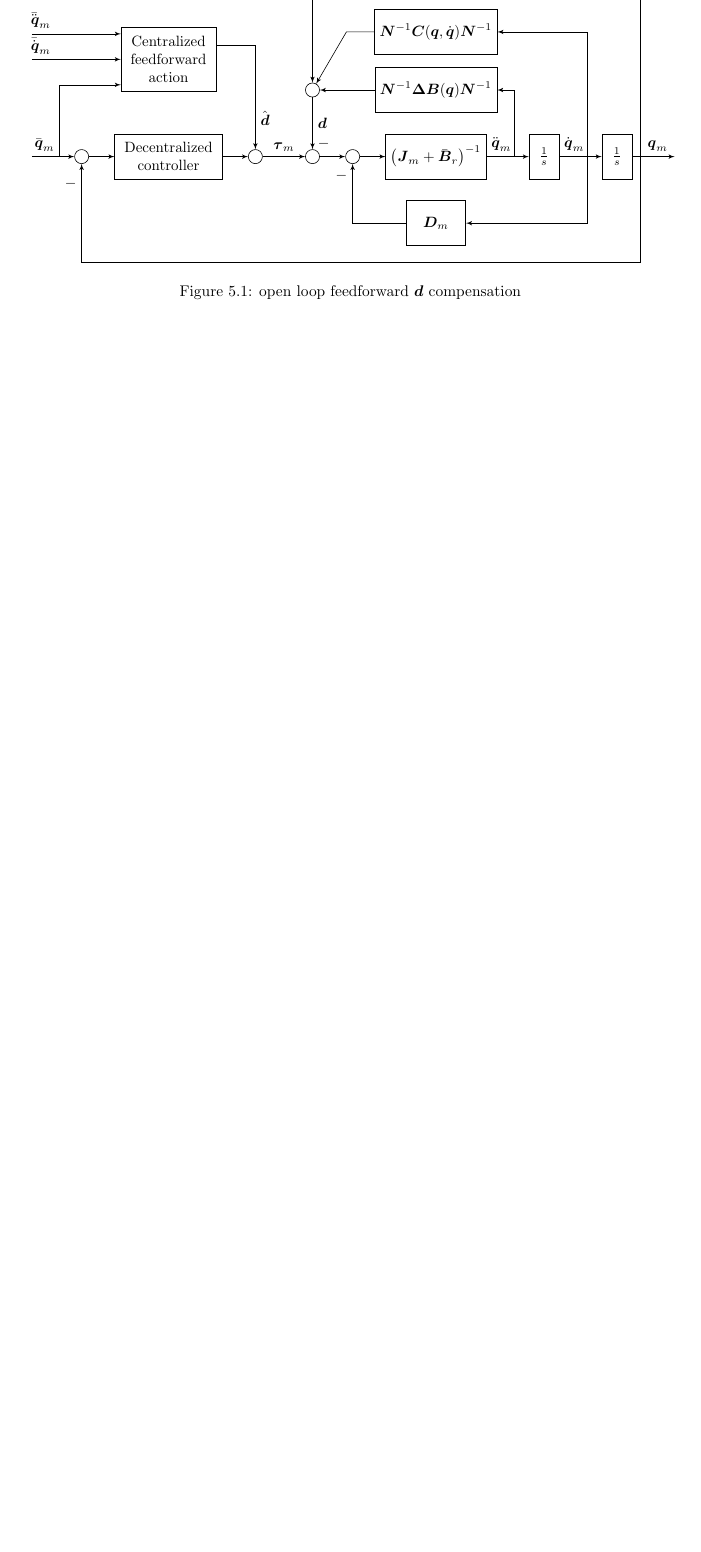
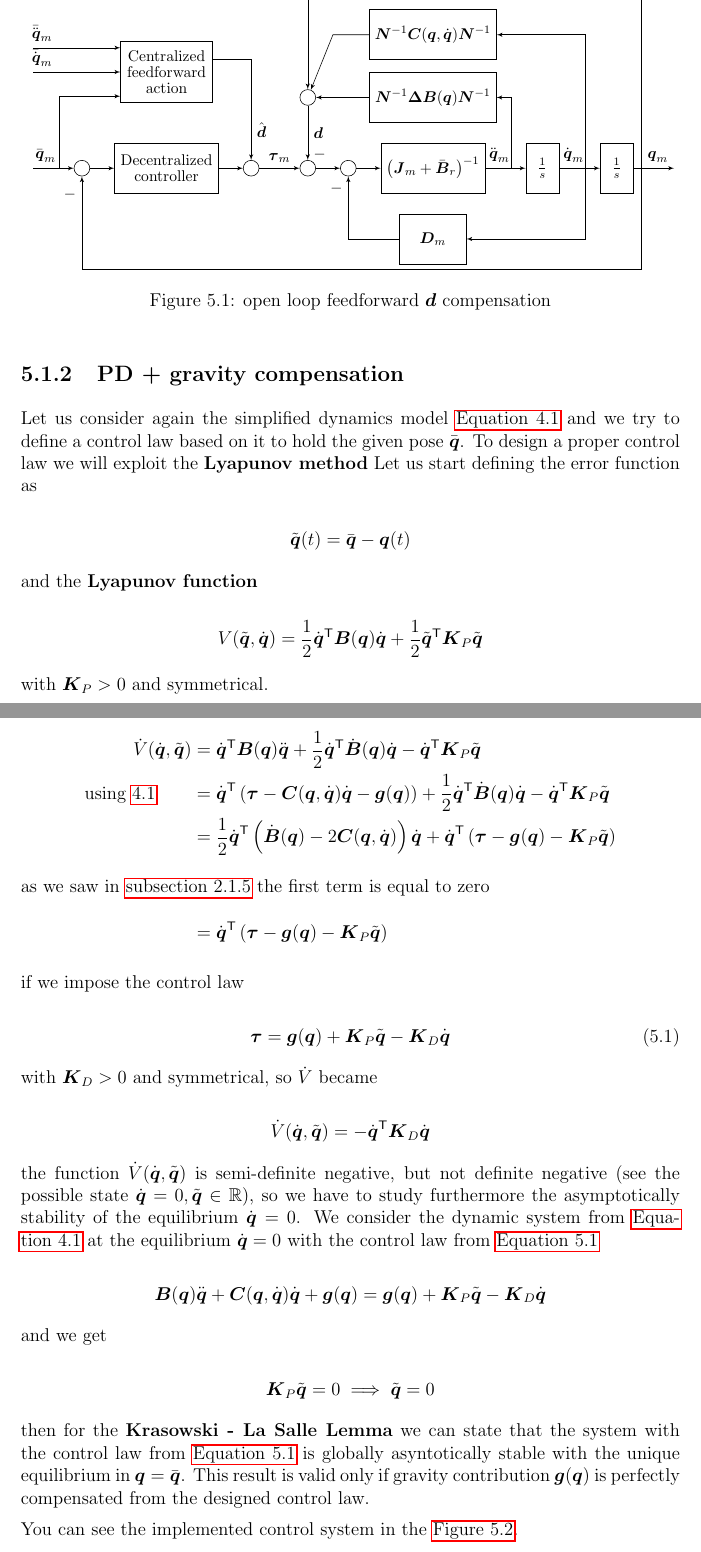
Before and after one commit to RobertoBochet/cir-notes, a LaTeX document (main.tex, which reads chapters/5-centralized_control.tex): part of page 27 of 34 before the commit and two parts of pages 31 and 32 of 41 after it, the two joined at a grey line, cut so that both start at the same text, the shorter picture padded with empty space. Compiled offline with pdfLaTeX.

Commit message:
Added PD + gravity compensation

```diff
--- a/chapters/5-centralized_control.tex
+++ b/chapters/5-centralized_control.tex
@@ -83,3 +83,59 @@ The calculation of $\hat{\vect d}$ is generally computationally expensive, so it
 	\label{fig:open-loop}
 \end{figure}
 
+\subsection{PD + gravity compensation}
+
+Let us consider again the simplified dynamics model \autoref{eq:simplified-dynamics} and we try to define a control law based on it to hold the given pose $\bar \q$.
+To design a proper control law we will exploit the \textbf{Lyapunov method}\index{Lyapunov method}
+Let us start defining the error function as
+
+\[
+	\tilde\q(t) = \bar \q - \q(t)
+\]
+
+and the \textbf{Lyapunov function}
+
+\[
+	V(\tilde\q, \dq) = \frac{1}{2} \dq^\trans \matr B(\q) \dq + \frac{1}{2} \tilde\q^\trans \matr K_P \tilde\q
+\]
+
+with $\matr K_P > 0$ and symmetrical.
+
+\begin{align*}
+    \dot V(\dq, \tilde\q) &= \dq^\trans \matr B(\q) \ddq + \frac{1}{2} \dq^\trans \dot{\matr B}(\q) \dq - \dq^\trans \matr K_P \tilde \q \\
+	\text{using \ref{eq:simplified-dynamics}}\qquad
+    &= \dq^\trans \left( \vect \tau - \matr C(\q,\dq)\dq -\vect g(\q) \right) + \frac{1}{2} \dq^\trans \dot{\matr B}(\q) \dq - \dq^\trans \matr K_P \tilde \q \\
+	&= \frac{1}{2} \dq^\trans \left( \dot{\matr B}(\q) - 2\matr C(\q,\dq) \right) \dq + \dq^\trans \left( \vect \tau -\vect g(\q) - \matr K_P \tilde \q \right) \\
+	\intertext{as we saw in \autoref{subsec:matrix-db-2c} the first term is equal to zero}
+    &= \dq^\trans \left( \vect \tau -\vect g(\q) - \matr K_P \tilde \q \right)
+\end{align*}
+
+if we impose the control law
+
+\begin{equation}
+    \vect \tau = \vect g(\q) + \matr K_P \tilde \q - \matr K_D\dq \label{eq:pd-g-control-law}
+\end{equation}
+
+with $\matr K_D > 0$ and symmetrical, so $\dot V$ became
+
+\[
+	\dot V(\dq, \tilde\q) = - \dq^\trans \matr K_D \dq
+\]
+
+the function $\dot V(\dq, \tilde\q)$ is semi-definite negative, but not definite negative (see the possible state $\dq = 0, \tilde\q \in \mathbb{R}$), so we have to study furthermore the asymptotically stability of the equilibrium $\dq=0$.
+We consider the dynamic system from \autoref{eq:simplified-dynamics} at the equilibrium $\dq=0$ with the control law from \autoref{eq:pd-g-control-law}
+
+\[
+	\matr{B}(\q)\ddq + \matr{C}(\q,\dq)\dq + \vect{g}(\q) = \vect g(\q) + \matr K_P \tilde \q - \matr K_D\dq
+\]
+
+and we get
+
+\[
+	\matr K_P \tilde \q = 0 \implies \tilde \q = 0
+\]
+
+then for the \textbf{Krasowski - La Salle Lemma} we can state that the system with the control law from \autoref{eq:pd-g-control-law} is globally asyntotically stable with the unique equilibrium in $\q = \bar \q$.
+This result is valid only if gravity contribution $\vect g(\q)$ is perfectly compensated from the designed control law.
+
+You can see the implemented control system in the \autoref{fig:pd-gravity}.
--- a/main.tex
+++ b/main.tex
@@ -1,4 +1,4 @@
-\documentclass{report}
+\documentclass[12pt]{report}
 
 \usepackage[utf8]{inputenc}
 \usepackage{amssymb}
@@ -24,7 +24,9 @@ bottom=30mm
 \usetikzlibrary{shapes,arrows}
 \usetikzlibrary{positioning}
 
-\tikzset{auto,>=latex', minimum size=0pt, node distance=1cm}
+\tikzset{auto,>=latex', minimum size=0pt, node distance=1cm, font=\fontsize{11}{11}\selectfont}
+
+\tikzset{fontscale/.style = {font=\fontsize{2}{2}}}
 
 \tikzstyle{block} = [draw, fill=white, rectangle, minimum height=3em, minimum width=4em, text centered, align=center]
 \tikzstyle{integrator} = [draw, fill=white, rectangle, minimum height=3em, minimum width=2em, font={$\frac{1}{s}$}]
@@ -33,7 +35,7 @@ bottom=30mm
 \tikzstyle{output} = [coordinate]
 \tikzstyle{pinstyle} = [pin edge={to-,thin,black}]
 \tikzstyle{gain} = [draw, isosceles triangle, minimum height = 3em, isosceles triangle apex angle=60]
-\tikzstyle{node} = [inner sep=0, outer sep=0, minimum size=0]
+\tikzstyle{spy} = [inner sep=0, outer sep=0, minimum size=0]
 
 %\usepackage{bodegraph}
 
```
Also changed, not shown: chapters/2-dynamics.tex (+1 -1 lines), chapters/4-decentralized_control.tex (+6 -6 lines), chapters/5-centralized_control.tex (39 more changed lines).
